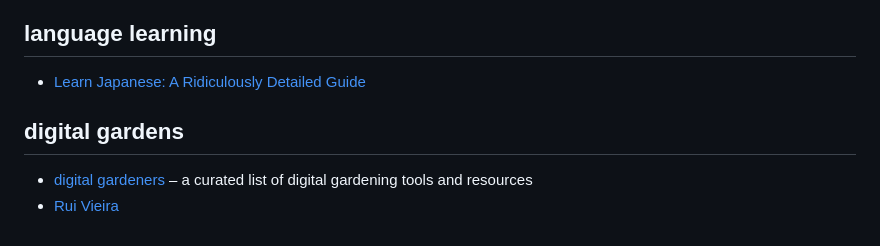
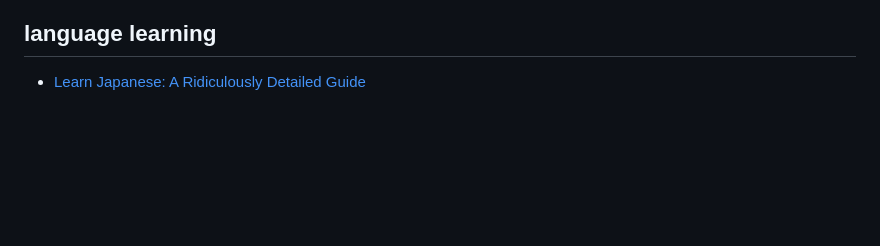
Before and after one commit to tencurse/neocities, a Markdown page: src/resources/index.md, the part around the change. Rendered like a GitHub page; blank space fills up the shorter version.

Commit message:
Reorganize links

```diff
--- a/src/resources/index.md
+++ b/src/resources/index.md
@@ -67,8 +67,3 @@ parent: /
 ## language learning
 
 - [Learn Japanese: A Ridiculously Detailed Guide](https://www.tofugu.com/learn-japanese/)
-
-## digital gardens
-
-- [digital gardeners](https://github.com/MaggieAppleton/digital-gardeners) – a curated list of digital gardening tools and resources
-- [Rui Vieira](https://ruivieira.dev/)
```
